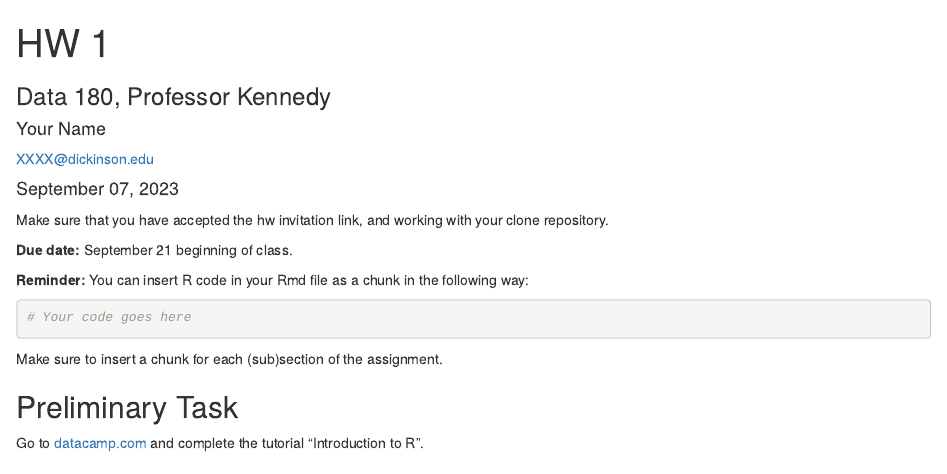
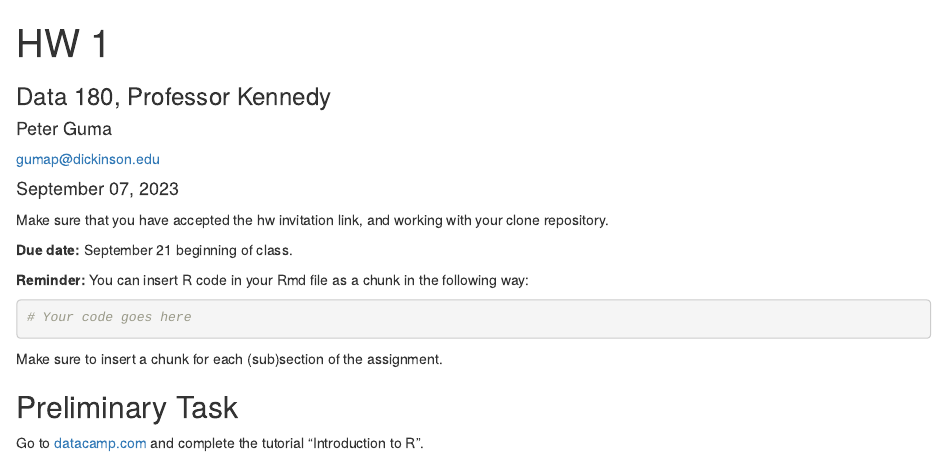
Before and after one commit to Petrus27/DATA-180-PETER-GUMA, an R Markdown document (hw1/hw1.Rmd): the page in a window 1100 px wide, from its top. Rendered offline with R 4.5, knitr and Pandoc, with nearby package versions.

Commit message:
Added name and email to HW 1

```diff
--- a/hw1/hw1.Rmd
+++ b/hw1/hw1.Rmd
@@ -2,8 +2,8 @@
 title: "HW 1"
 subtitle: "Data 180, Professor Kennedy"
 author:
-  name: "Your Name"
-  email: "XXXX@dickinson.edu"
+  name: "Peter Guma"
+  email: "gumap@dickinson.edu"
 date: '`r format(Sys.Date(), "%B %d, %Y")`'
 output:
   html_document
```
